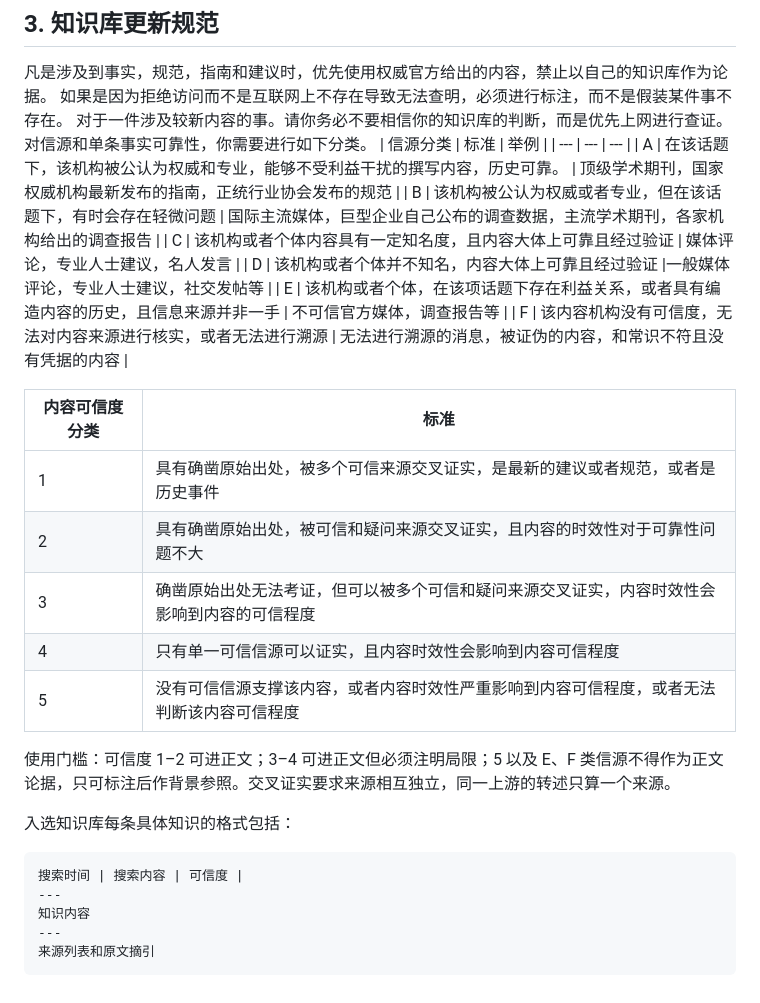
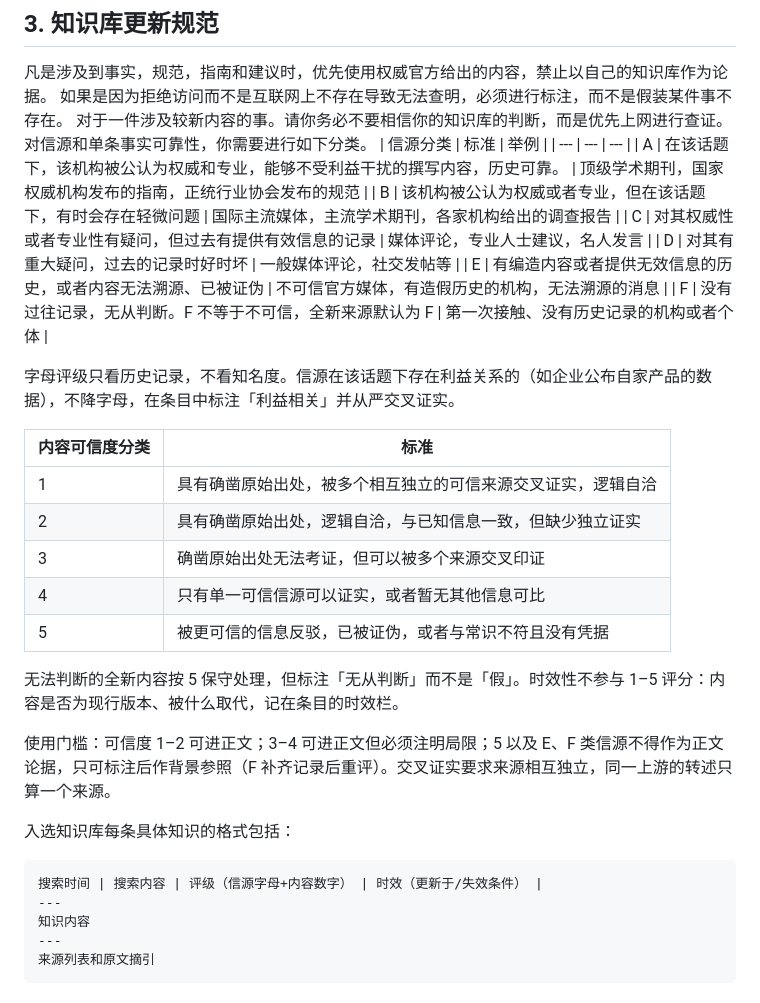
Before and after one commit to OopsYouDiedE/---, a Markdown page: AGENTS.md, the part around the change. Rendered like a GitHub page.

Commit message:
知识库评级对齐书_四的双轴原则：修正 C/D/E/F 判据，时效性移出可信度轴
- C/D 改按疑问程度与历史记录区分，不再以知名度分档（书_四：可靠性来自过去记录）
- E 收敛为编造/无效信息历史与被证伪、无法溯源；利益关系不降字母，
  改为条目「利益相关」标注并从严交叉证实（消除与 B 例的矛盾）
- F 改回「无记录、无从判断」，明确 F 不等于不可信（FM 2-22.3 附录B 原义）
- 内容 1-5 判据只留出处/独立证实/逻辑/矛盾；无法判断按 5 保守处理但标「无从判断」
- 时效性移入条目格式（新增时效栏：更新于/失效条件）

Co-Authored-By: Claude Fable 5 <noreply@anthropic.com>

````diff
--- a/AGENTS.md
+++ b/AGENTS.md
@@ -33,26 +33,30 @@
 对信源和单条事实可靠性，你需要进行如下分类。
 | 信源分类 | 标准 | 举例 |
 | --- | --- | --- |
-| A | 在该话题下，该机构被公认为权威和专业，能够不受利益干扰的撰写内容，历史可靠。 | 顶级学术期刊，国家权威机构最新发布的指南，正统行业协会发布的规范 |
-| B | 该机构被公认为权威或者专业，但在该话题下，有时会存在轻微问题 | 国际主流媒体，巨型企业自己公布的调查数据，主流学术期刊，各家机构给出的调查报告 |
-| C | 该机构或者个体内容具有一定知名度，且内容大体上可靠且经过验证 | 媒体评论，专业人士建议，名人发言 |
-| D | 该机构或者个体并不知名，内容大体上可靠且经过验证 |一般媒体评论，专业人士建议，社交发帖等 |
-| E | 该机构或者个体，在该项话题下存在利益关系，或者具有编造内容的历史，且信息来源并非一手 | 不可信官方媒体，调查报告等 |
-| F | 该内容机构没有可信度，无法对内容来源进行核实，或者无法进行溯源 | 无法进行溯源的消息，被证伪的内容，和常识不符且没有凭据的内容 |
+| A | 在该话题下，该机构被公认为权威和专业，能够不受利益干扰的撰写内容，历史可靠。 | 顶级学术期刊，国家权威机构发布的指南，正统行业协会发布的规范 |
+| B | 该机构被公认为权威或者专业，但在该话题下，有时会存在轻微问题 | 国际主流媒体，主流学术期刊，各家机构给出的调查报告 |
+| C | 对其权威性或者专业性有疑问，但过去有提供有效信息的记录 | 媒体评论，专业人士建议，名人发言 |
+| D | 对其有重大疑问，过去的记录时好时坏 | 一般媒体评论，社交发帖等 |
+| E | 有编造内容或者提供无效信息的历史，或者内容无法溯源、已被证伪 | 不可信官方媒体，有造假历史的机构，无法溯源的消息 |
+| F | 没有过往记录，无从判断。F 不等于不可信，全新来源默认为 F | 第一次接触、没有历史记录的机构或者个体 |
+
+字母评级只看历史记录，不看知名度。信源在该话题下存在利益关系的（如企业公布自家产品的数据），不降字母，在条目中标注「利益相关」并从严交叉证实。
 
 | 内容可信度分类 | 标准 |
 | --- | --- |
-| 1 | 具有确凿原始出处，被多个可信来源交叉证实，是最新的建议或者规范，或者是历史事件 |
-| 2 | 具有确凿原始出处，被可信和疑问来源交叉证实，且内容的时效性对于可靠性问题不大 |
-| 3 | 确凿原始出处无法考证，但可以被多个可信和疑问来源交叉证实，内容时效性会影响到内容的可信程度 |
-| 4 | 只有单一可信信源可以证实，且内容时效性会影响到内容可信程度 |
-| 5 | 没有可信信源支撑该内容，或者内容时效性严重影响到内容可信程度，或者无法判断该内容可信程度 |
+| 1 | 具有确凿原始出处，被多个相互独立的可信来源交叉证实，逻辑自洽 |
+| 2 | 具有确凿原始出处，逻辑自洽，与已知信息一致，但缺少独立证实 |
+| 3 | 确凿原始出处无法考证，但可以被多个来源交叉印证 |
+| 4 | 只有单一可信信源可以证实，或者暂无其他信息可比 |
+| 5 | 被更可信的信息反驳，已被证伪，或者与常识不符且没有凭据 |
 
-使用门槛：可信度 1–2 可进正文；3–4 可进正文但必须注明局限；5 以及 E、F 类信源不得作为正文论据，只可标注后作背景参照。交叉证实要求来源相互独立，同一上游的转述只算一个来源。
+无法判断的全新内容按 5 保守处理，但标注「无从判断」而不是「假」。时效性不参与 1–5 评分：内容是否为现行版本、被什么取代，记在条目的时效栏。
+
+使用门槛：可信度 1–2 可进正文；3–4 可进正文但必须注明局限；5 以及 E、F 类信源不得作为正文论据，只可标注后作背景参照（F 补齐记录后重评）。交叉证实要求来源相互独立，同一上游的转述只算一个来源。
 
 入选知识库每条具体知识的格式包括：
 ```markdown
-搜索时间 | 搜索内容 | 可信度 |
+搜索时间 | 搜索内容 | 评级（信源字母+内容数字） | 时效（更新于/失效条件） |
 ---
 知识内容
 ---
````
